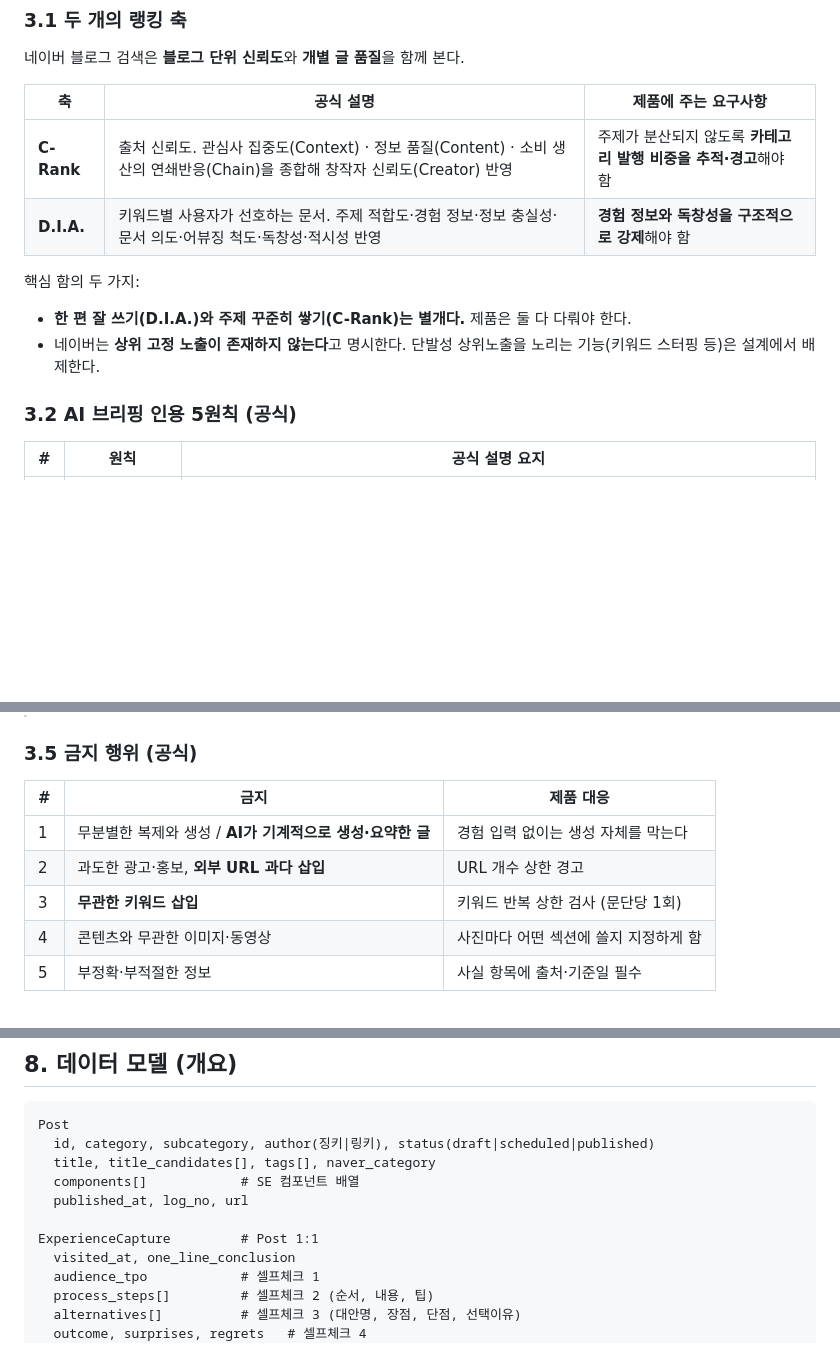
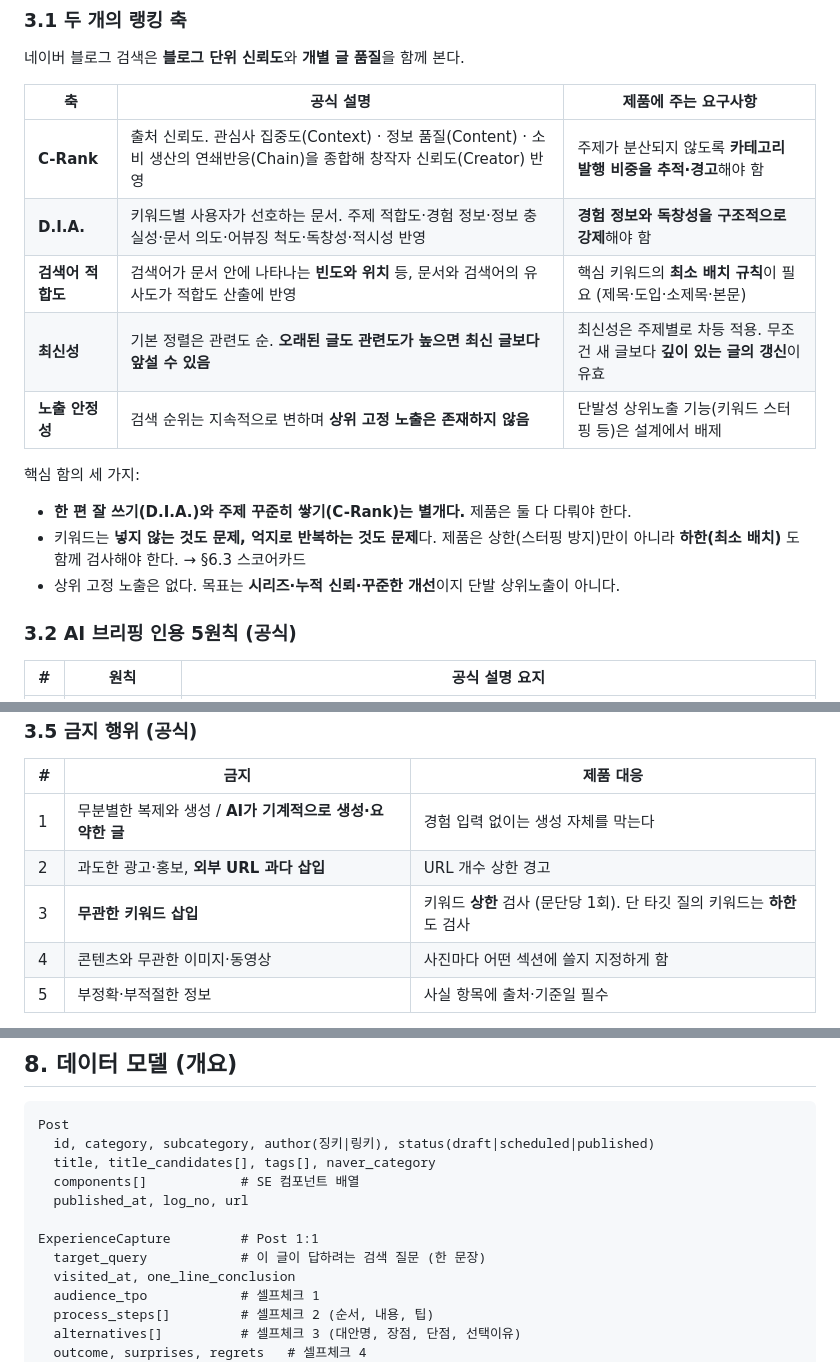
Before and after one commit to asmxkey-source/Shortform, a Markdown page: docs/PRD.md, 3 parts joined by grey strips. GitHub-like rendering; blank space fills up the shorter version.

```diff
--- a/docs/PRD.md
+++ b/docs/PRD.md
@@ -86,12 +86,16 @@ AI는 문장을 다듬고 구조를 채우지만, **사실과 경험은 100% 사
 |---|---|---|
 | **C-Rank** | 출처 신뢰도. 관심사 집중도(Context) · 정보 품질(Content) · 소비 생산의 연쇄반응(Chain)을 종합해 창작자 신뢰도(Creator) 반영 | 주제가 분산되지 않도록 **카테고리 발행 비중을 추적·경고**해야 함 |
 | **D.I.A.** | 키워드별 사용자가 선호하는 문서. 주제 적합도·경험 정보·정보 충실성·문서 의도·어뷰징 척도·독창성·적시성 반영 | **경험 정보와 독창성을 구조적으로 강제**해야 함 |
+| **검색어 적합도** | 검색어가 문서 안에 나타나는 **빈도와 위치** 등, 문서와 검색어의 유사도가 적합도 산출에 반영 | 핵심 키워드의 **최소 배치 규칙**이 필요 (제목·도입·소제목·본문) |
+| **최신성** | 기본 정렬은 관련도 순. **오래된 글도 관련도가 높으면 최신 글보다 앞설 수 있음** | 최신성은 주제별로 차등 적용. 무조건 새 글보다 **깊이 있는 글의 갱신**이 유효 |
+| **노출 안정성** | 검색 순위는 지속적으로 변하며 **상위 고정 노출은 존재하지 않음** | 단발성 상위노출 기능(키워드 스터핑 등)은 설계에서 배제 |
 
-핵심 함의 두 가지:
+핵심 함의 세 가지:
 
 - **한 편 잘 쓰기(D.I.A.)와 주제 꾸준히 쌓기(C-Rank)는 별개다.** 제품은 둘 다 다뤄야 한다.
-- 네이버는 **상위 고정 노출이 존재하지 않는다**고 명시한다. 단발성 상위노출을 노리는
-  기능(키워드 스터핑 등)은 설계에서 배제한다.
+- 키워드는 **넣지 않는 것도 문제, 억지로 반복하는 것도 문제**다. 제품은 상한(스터핑 방지)만이 아니라
+  **하한(최소 배치)** 도 함께 검사해야 한다. → §6.3 스코어카드
+- 상위 고정 노출은 없다. 목표는 **시리즈·누적 신뢰·꾸준한 개선**이지 단발 상위노출이 아니다.
 
 ### 3.2 AI 브리핑 인용 5원칙 (공식)
 
@@ -134,7 +138,7 @@ AI는 문장을 다듬고 구조를 채우지만, **사실과 경험은 100% 사
 |---|---|---|
 | 1 | 무분별한 복제와 생성 / **AI가 기계적으로 생성·요약한 글** | 경험 입력 없이는 생성 자체를 막는다 |
 | 2 | 과도한 광고·홍보, **외부 URL 과다 삽입** | URL 개수 상한 경고 |
-| 3 | **무관한 키워드 삽입** | 키워드 반복 상한 검사 (문단당 1회) |
+| 3 | **무관한 키워드 삽입** | 키워드 **상한** 검사 (문단당 1회). 단 타깃 질의 키워드는 **하한**도 검사 |
 | 4 | 콘텐츠와 무관한 이미지·동영상 | 사진마다 어떤 섹션에 쓸지 지정하게 함 |
 | 5 | 부정확·부적절한 정보 | 사실 항목에 출처·기준일 필수 |
 
@@ -394,6 +422,7 @@ Post
   published_at, log_no, url
 
 ExperienceCapture         # Post 1:1
+  target_query            # 이 글이 답하려는 검색 질문 (한 문장)
   visited_at, one_line_conclusion
   audience_tpo            # 셀프체크 1
   process_steps[]         # 셀프체크 2 (순서, 내용, 팁)
```
Also changed, not shown: other parts of docs/PRD.md (+28 -4 lines).
